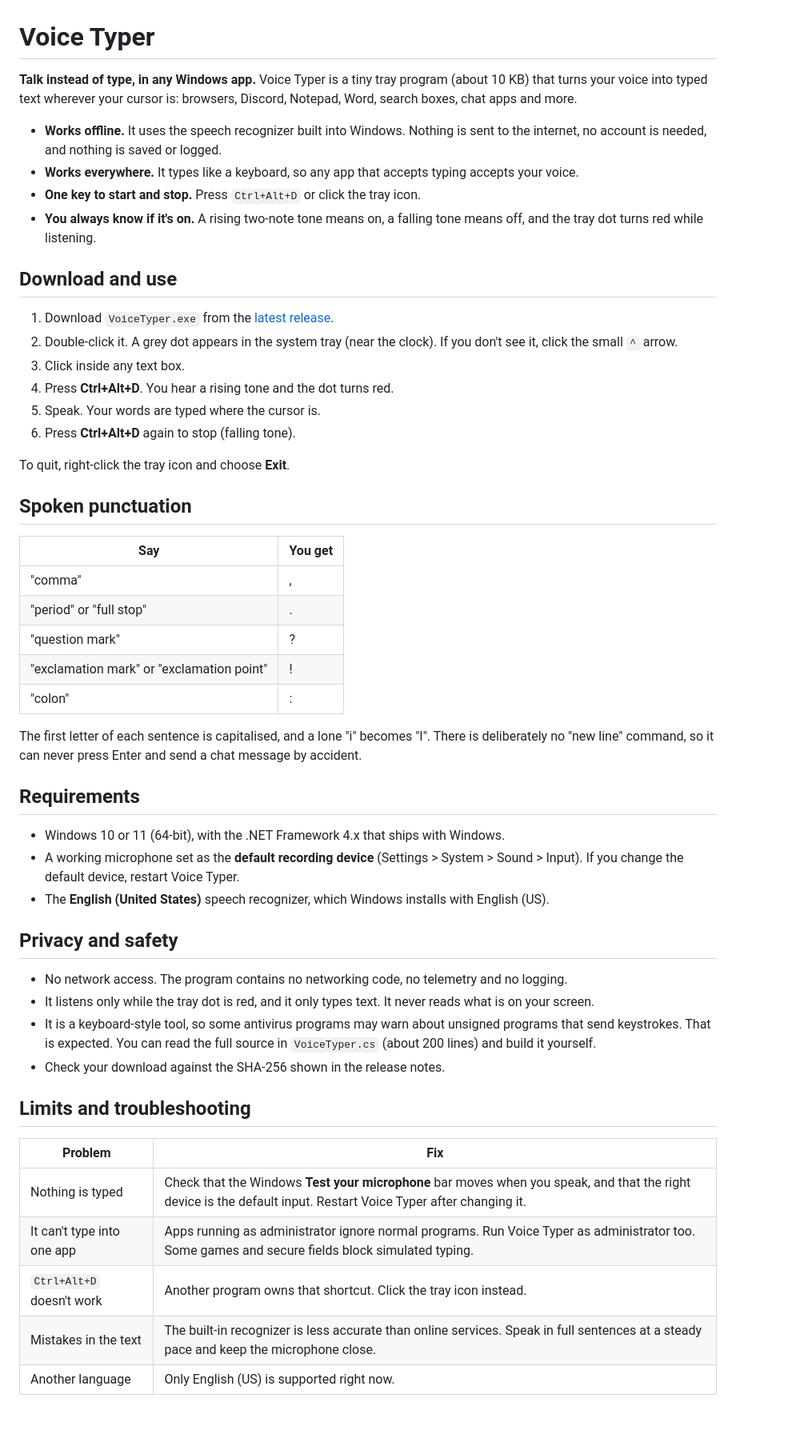
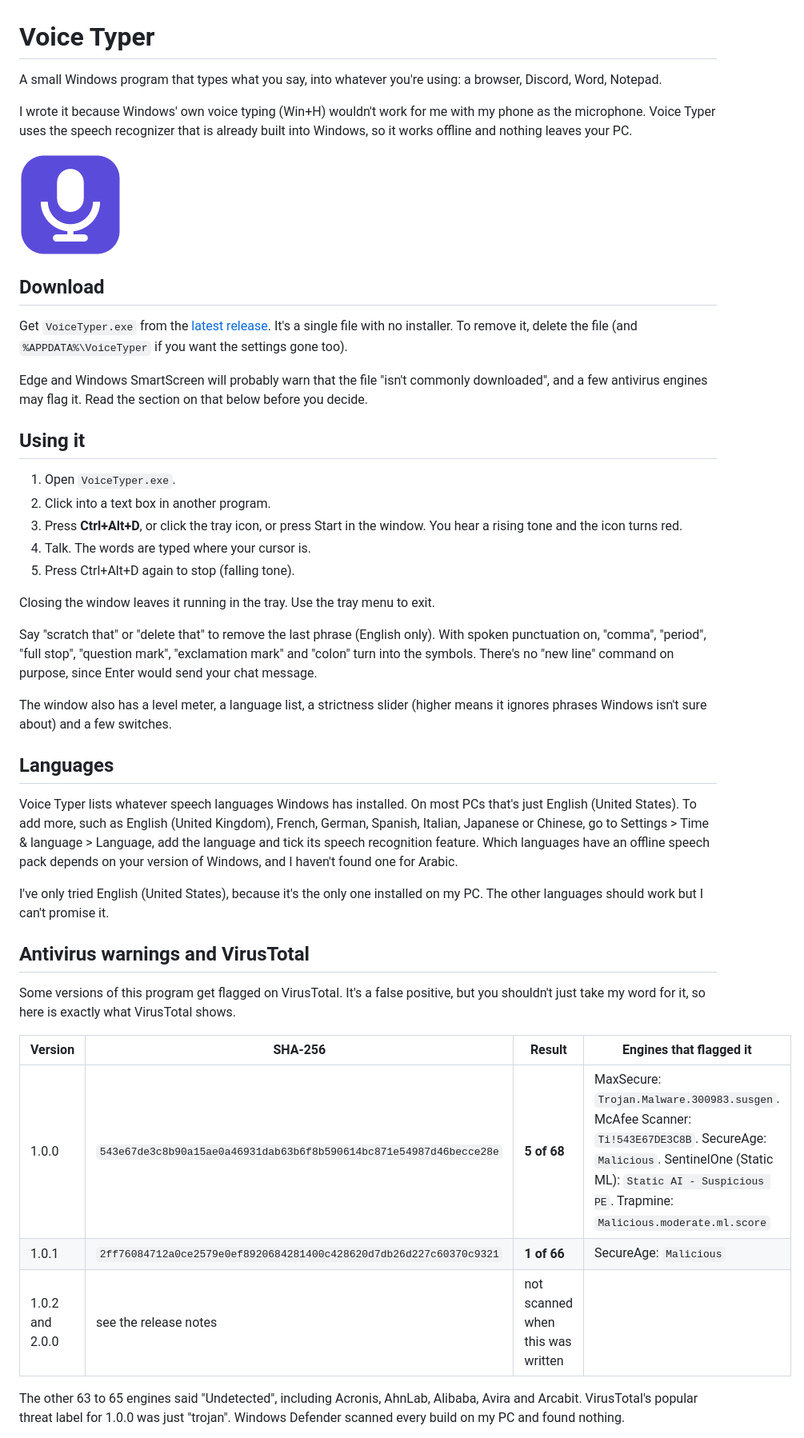
Before and after one commit to Necro144/voice-typer, a Markdown page: README.md, the part around one of its changes. Shown at 80% size. Drawn GitHub-style; pictures changed too: icons/preview.png (added); blank space fills up the shorter version.

Commit message:
Version 2.0: new window with level meter and language list, new icon, scratch that, rewritten README

```diff
--- a/README.md
+++ b/README.md
@@ -1,54 +1,46 @@
 # Voice Typer
 
-**Talk instead of type, in any Windows app.** Voice Typer is a tiny tray program (about 10 KB) that turns your voice into typed text wherever your cursor is: browsers, Discord, Notepad, Word, search boxes, chat apps and more.
+A small Windows program that types what you say, into whatever you're using: a browser, Discord, Word, Notepad.
 
-- **Works offline.** It uses the speech recognizer built into Windows. Nothing is sent to the internet, no account is needed, and nothing is saved or logged.
-- **Works everywhere.** It types like a keyboard, so any app that accepts typing accepts your voice.
-- **One key to start and stop.** Press `Ctrl+Alt+D` or click the tray icon.
-- **You always know if it's on.** A rising two-note tone means on, a falling tone means off, and the tray dot turns red while listening.
+I wrote it because Windows' own voice typing (Win+H) wouldn't work for me with my phone as the microphone. Voice Typer uses the speech recognizer that is already built into Windows, so it works offline and nothing leaves your PC.
 
-## Download and use
+![icon](icons/preview.png)
 
-1. Download `VoiceTyper.exe` from the [latest release](../../releases/latest).
-2. Double-click it. A grey dot appears in the system tray (near the clock). If you don't see it, click the small `^` arrow.
-3. Click inside any text box.
-4. Press **Ctrl+Alt+D**. You hear a rising tone and the dot turns red.
-5. Speak. Your words are typed where the cursor is.
-6. Press **Ctrl+Alt+D** again to stop (falling tone).
+## Download
 
-To quit, right-click the tray icon and choose **Exit**.
+Get `VoiceTyper.exe` from the [latest release](../../releases/latest). It's a single file with no installer. To remove it, delete the file (and `%APPDATA%\VoiceTyper` if you want the settings gone too).
 
-## Spoken punctuation
+Edge and Windows SmartScreen will probably warn that the file "isn't commonly downloaded", and a few antivirus engines may flag it. Read the section on that below before you decide.
 
-| Say | You get |
-|---|---|
-| "comma" | , |
-| "period" or "full stop" | . |
-| "question mark" | ? |
-| "exclamation mark" or "exclamation point" | ! |
-| "colon" | : |
+## Using it
 
-The first letter of each sentence is capitalised, and a lone "i" becomes "I". There is deliberately no "new line" command, so it can never press Enter and send a chat message by accident.
+1. Open `VoiceTyper.exe`.
+2. Click into a text box in another program.
+3. Press **Ctrl+Alt+D**, or click the tray icon, or press Start in the window. You hear a rising tone and the icon turns red.
+4. Talk. The words are typed where your cursor is.
+5. Press Ctrl+Alt+D again to stop (falling tone).
 
-## Requirements
+Closing the window leaves it running in the tray. Use the tray menu to exit.
 
-- Windows 10 or 11 (64-bit), with the .NET Framework 4.x that ships with Windows.
-- A working microphone set as the **default recording device** (Settings > System > Sound > Input). If you change the default device, restart Voice Typer.
-- The **English (United States)** speech recognizer, which Windows installs with English (US).
+Say "scratch that" or "delete that" to remove the last phrase (English only). With spoken punctuation on, "comma", "period", "full stop", "question mark", "exclamation mark" and "colon" turn into the symbols. There's no "new line" command on purpose, since Enter would send your chat message.
 
-## Privacy and safety
+The window also has a level meter, a language list, a strictness slider (higher means it ignores phrases Windows isn't sure about) and a few switches.
 
-- No network access. The program contains no networking code, no telemetry and no logging.
-- It listens only while the tray dot is red, and it only types text. It never reads what is on your screen.
-- It is a keyboard-style tool, so some antivirus programs may warn about unsigned programs that send keystrokes. That is expected. You can read the full source in `VoiceTyper.cs` (about 200 lines) and build it yourself.
-- Check your download against the SHA-256 shown in the release notes.
+## Languages
 
-## Limits and troubleshooting
+Voice Typer lists whatever speech languages Windows has installed. On most PCs that's just English (United States). To add more, such as English (United Kingdom), French, German, Spanish, Italian, Japanese or Chinese, go to Settings > Time & language > Language, add the language and tick its speech recognition feature. Which languages have an offline speech pack depends on your version of Windows, and I haven't found one for Arabic.
 
-| Problem | Fix |
-|---|---|
-| Nothing is typed | Check that the Windows **Test your microphone** bar moves when you speak, and that the right device is the default input. Restart Voice Typer after changing it. |
-| It can't type into one app | Apps running as administrator ignore normal programs. Run Voice Typer as administrator too. Some games and secure fields block simulated typing. |
-| `Ctrl+Alt+D` doesn't work | Another program owns that shortcut. Click the tray icon instead. |
-| Mistakes in the text | The built-in recognizer is less accurate than online services. Speak in full sentences at a steady pace and keep the microphone close. |
-| Another language | Only English (US) is supported right now. |
+I've only tried English (United States), because it's the only one installed on my PC. The other languages should work but I can't promise it.
+
+## Antivirus warnings and VirusTotal
+
+Some versions of this program get flagged on VirusTotal. It's a false positive, but you shouldn't just take my word for it, so here is exactly what VirusTotal shows.
+
+| Version | SHA-256 | Result | Engines that flagged it |
+|---|---|---|---|
+| 1.0.0 | `543e67de3c8b90a15ae0a46931dab63b6f8b590614bc871e54987d46becce28e` | **5 of 68** | MaxSecure: `Trojan.Malware.300983.susgen`. McAfee Scanner: `Ti!543E67DE3C8B`. SecureAge: `Malicious`. SentinelOne (Static ML): `Static AI - Suspicious PE`. Trapmine: `Malicious.moderate.ml.score` |
+| 1.0.1 | `2ff76084712a0ce2579e0ef8920684281400c428620d7db26d227c60370c9321` | **1 of 66** | SecureAge: `Malicious` |
+| 1.0.2 and 2.0.0 | see the release notes | not scanned when this was written | |
+
+The other 63 to 65 engines said "Undetected", including Acronis, AhnLab, Alibaba, Avira and Arcabit. VirusTotal's popular threat label for 1.0.0 was just "trojan". Windows Defender scanned every build on my PC and found nothing.
+
```
Also changed, not shown: other parts of README.md (+24 -15 lines), 14 other files.
